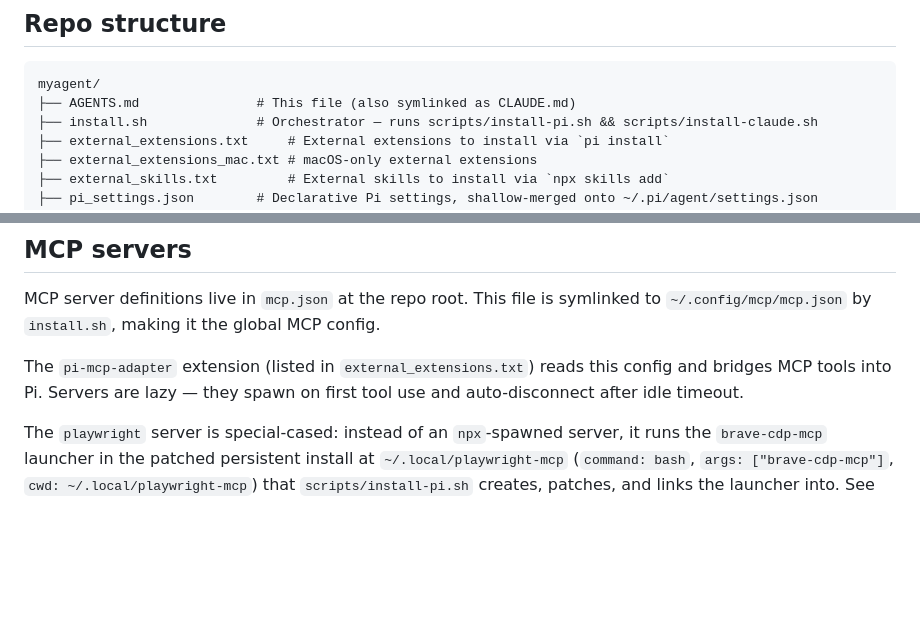
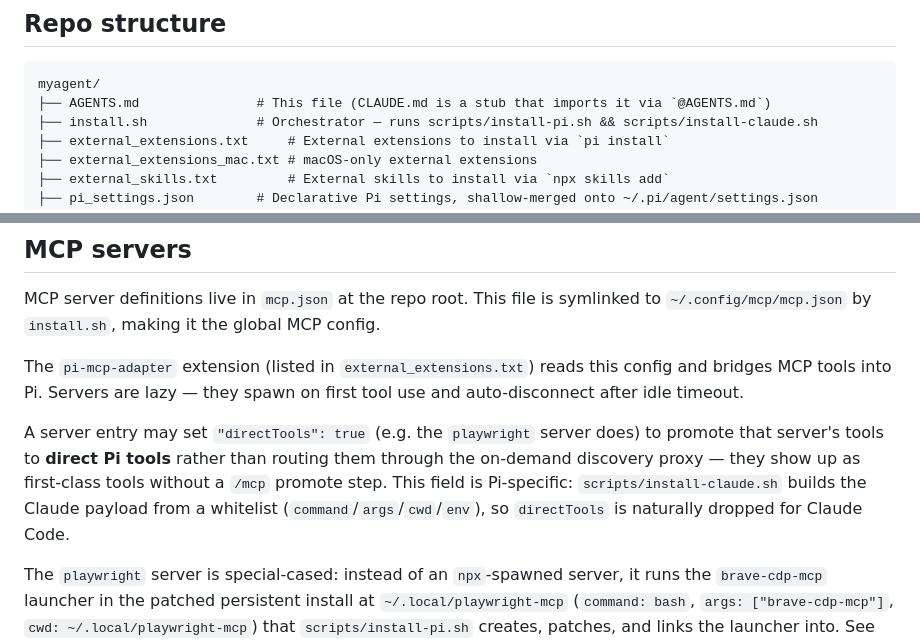
Before and after one commit to lukastk/myagent, a Markdown page: AGENTS.md, 2 parts joined by grey strips. Rendered like a GitHub page; blank space fills up the shorter version.

Commit message:
docs: audit and update myagent AGENTS.md — document directTools, fix CLAUDE.md note
- Document the `directTools: true` MCP-server field in the "MCP servers"
  section: it promotes a server's tools to direct Pi tools (bypassing the
  on-demand discovery proxy), as the `playwright` server uses. Note it is
  Pi-specific and that install-claude.sh drops it via its command/args/
  cwd/env whitelist when building the Claude payload.
- Fix the repo-structure note for AGENTS.md: CLAUDE.md is not a symlink,
  it is a stub containing `@AGENTS.md` (the canonical convention).

Co-Authored-By: Claude Opus 4.8 <noreply@anthropic.com>

````diff
--- a/AGENTS.md
+++ b/AGENTS.md
@@ -6,7 +6,7 @@ Personal Pi coding agent extensions, skills, and configuration.
 
 ```
 myagent/
-├── AGENTS.md               # This file (also symlinked as CLAUDE.md)
+├── AGENTS.md               # This file (CLAUDE.md is a stub that imports it via `@AGENTS.md`)
 ├── install.sh              # Orchestrator — runs scripts/install-pi.sh && scripts/install-claude.sh
 ├── external_extensions.txt     # External extensions to install via `pi install`
 ├── external_extensions_mac.txt # macOS-only external extensions
@@ -310,6 +310,8 @@ MCP server definitions live in `mcp.json` at the repo root. This file is symlink
 
 The `pi-mcp-adapter` extension (listed in `external_extensions.txt`) reads this config and bridges MCP tools into Pi. Servers are lazy — they spawn on first tool use and auto-disconnect after idle timeout.
 
+A server entry may set `"directTools": true` (e.g. the `playwright` server does) to promote that server's tools to **direct Pi tools** rather than routing them through the on-demand discovery proxy — they show up as first-class tools without a `/mcp` promote step. This field is Pi-specific: `scripts/install-claude.sh` builds the Claude payload from a whitelist (`command`/`args`/`cwd`/`env`), so `directTools` is naturally dropped for Claude Code.
+
 The `playwright` server is special-cased: instead of an `npx`-spawned server, it runs the `brave-cdp-mcp` launcher in the patched persistent install at `~/.local/playwright-mcp` (`command: bash`, `args: ["brave-cdp-mcp"]`, `cwd: ~/.local/playwright-mcp`) that `scripts/install-pi.sh` creates, patches, and links the launcher into. See the "Per-agent isolated Brave" section below and the install-pi.sh step above.
 
 ### Per-agent isolated Brave (`brave-cdp-mcp`)
````
